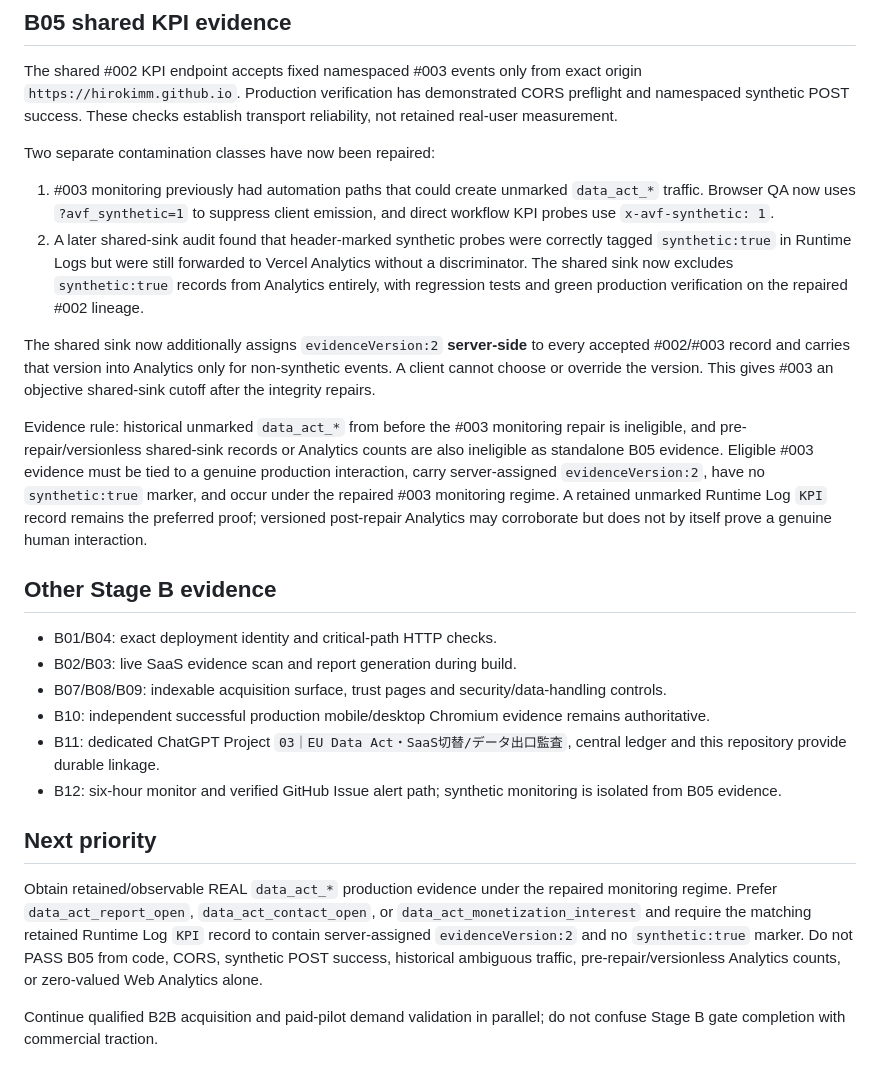
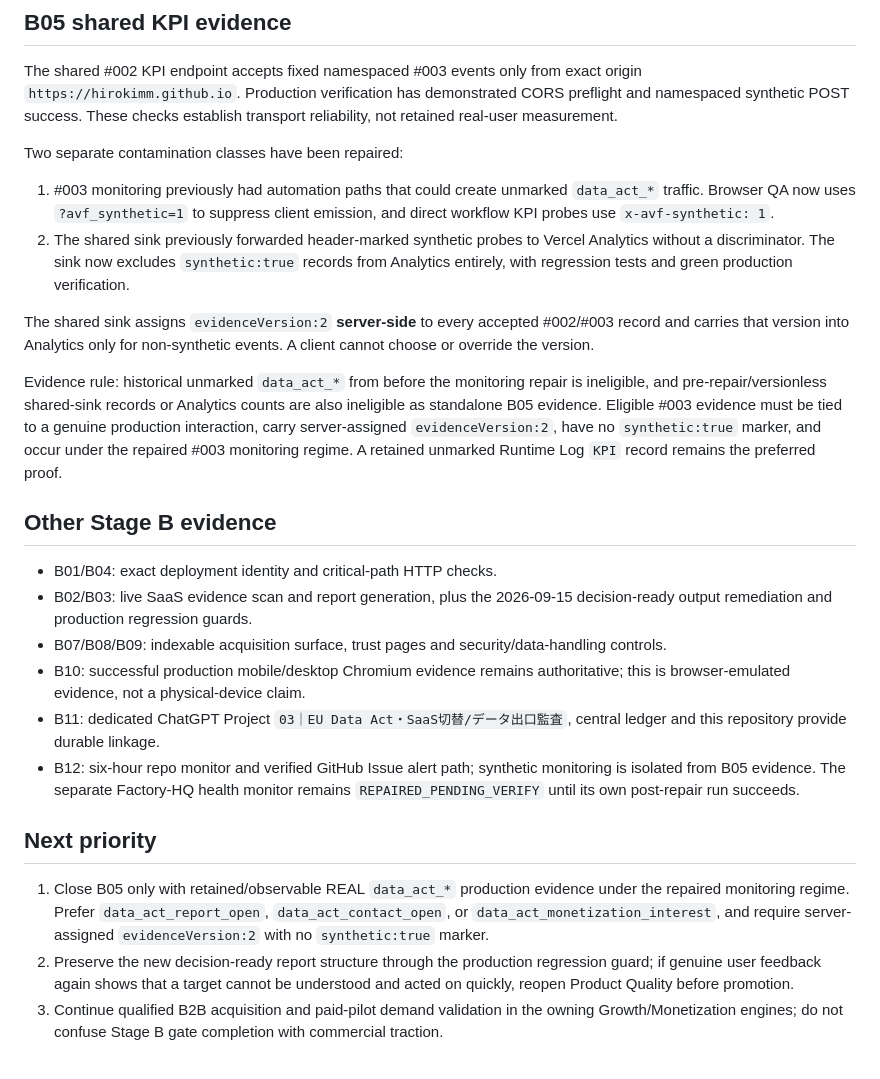
Before and after one commit to Hirokimm/data-act-exit-audit, a Markdown page: STATUS.md, the part around one of its changes. Drawn GitHub-style.

```diff
--- a/STATUS.md
+++ b/STATUS.md
@@ -37,26 +54,26 @@ Final HQ decision keeps B06 PASS for **route existence only**. The completed Cla
 
 The shared #002 KPI endpoint accepts fixed namespaced #003 events only from exact origin `https://hirokimm.github.io`. Production verification has demonstrated CORS preflight and namespaced synthetic POST success. These checks establish transport reliability, not retained real-user measurement.
 
-Two separate contamination classes have now been repaired:
+Two separate contamination classes have been repaired:
 
 1. #003 monitoring previously had automation paths that could create unmarked `data_act_*` traffic. Browser QA now uses `?avf_synthetic=1` to suppress client emission, and direct workflow KPI probes use `x-avf-synthetic: 1`.
-2. A later shared-sink audit found that header-marked synthetic probes were correctly tagged `synthetic:true` in Runtime Logs but were still forwarded to Vercel Analytics without a discriminator. The shared sink now excludes `synthetic:true` records from Analytics entirely, with regression tests and green production verification on the repaired #002 lineage.
+2. The shared sink previously forwarded header-marked synthetic probes to Vercel Analytics without a discriminator. The sink now excludes `synthetic:true` records from Analytics entirely, with regression tests and green production verification.
 
-The shared sink now additionally assigns `evidenceVersion:2` **server-side** to every accepted #002/#003 record and carries that version into Analytics only for non-synthetic events. A client cannot choose or override the version. This gives #003 an objective shared-sink cutoff after the integrity repairs.
+The shared sink assigns `evidenceVersion:2` **server-side** to every accepted #002/#003 record and carries that version into Analytics only for non-synthetic events. A client cannot choose or override the version.
 
-Evidence rule: historical unmarked `data_act_*` from before the #003 monitoring repair is ineligible, and pre-repair/versionless shared-sink records or Analytics counts are also ineligible as standalone B05 evidence. Eligible #003 evidence must be tied to a genuine production interaction, carry server-assigned `evidenceVersion:2`, have no `synthetic:true` marker, and occur under the repaired #003 monitoring regime. A retained unmarked Runtime Log `KPI` record remains the preferred proof; versioned post-repair Analytics may corroborate but does not by itself prove a genuine human interaction.
+Evidence rule: historical unmarked `data_act_*` from before the monitoring repair is ineligible, and pre-repair/versionless shared-sink records or Analytics counts are also ineligible as standalone B05 evidence. Eligible #003 evidence must be tied to a genuine production interaction, carry server-assigned `evidenceVersion:2`, have no `synthetic:true` marker, and occur under the repaired #003 monitoring regime. A retained unmarked Runtime Log `KPI` record remains the preferred proof.
 
 ## Other Stage B evidence
 
 - B01/B04: exact deployment identity and critical-path HTTP checks.
-- B02/B03: live SaaS evidence scan and report generation during build.
+- B02/B03: live SaaS evidence scan and report generation, plus the 2026-09-15 decision-ready output remediation and production regression guards.
 - B07/B08/B09: indexable acquisition surface, trust pages and security/data-handling controls.
-- B10: independent successful production mobile/desktop Chromium evidence remains authoritative.
+- B10: successful production mobile/desktop Chromium evidence remains authoritative; this is browser-emulated evidence, not a physical-device claim.
 - B11: dedicated ChatGPT Project `03｜EU Data Act・SaaS切替/データ出口監査`, central ledger and this repository provide durable linkage.
-- B12: six-hour monitor and verified GitHub Issue alert path; synthetic monitoring is isolated from B05 evidence.
+- B12: six-hour repo monitor and verified GitHub Issue alert path; synthetic monitoring is isolated from B05 evidence. The separate Factory-HQ health monitor remains `REPAIRED_PENDING_VERIFY` until its own post-repair run succeeds.
 
 ## Next priority
 
-Obtain retained/observable REAL `data_act_*` production evidence under the repaired monitoring regime. Prefer `data_act_report_open`, `data_act_contact_open`, or `data_act_monetization_interest` and require the matching retained Runtime Log `KPI` record to contain server-assigned `evidenceVersion:2` and no `synthetic:true` marker. Do not PASS B05 from code, CORS, synthetic POST success, historical ambiguous traffic, pre-repair/versionless Analytics counts, or zero-valued Web Analytics alone.
-
-Continue qualified B2B acquisition and paid-pilot demand validation in parallel; do not confuse Stage B gate completion with commercial traction.
+1. Close B05 only with retained/observable REAL `data_act_*` production evidence under the repaired monitoring regime. Prefer `data_act_report_open`, `data_act_contact_open`, or `data_act_monetization_interest`, and require server-assigned `evidenceVersion:2` with no `synthetic:true` marker.
+2. Preserve the new decision-ready report structure through the production regression guard; if genuine user feedback again shows that a target cannot be understood and acted on quickly, reopen Product Quality before promotion.
+3. Continue qualified B2B acquisition and paid-pilot demand validation in the owning Growth/Monetization engines; do not confuse Stage B gate completion with commercial traction.
```
Also changed, not shown: other parts of STATUS.md (+21 -4 lines).
